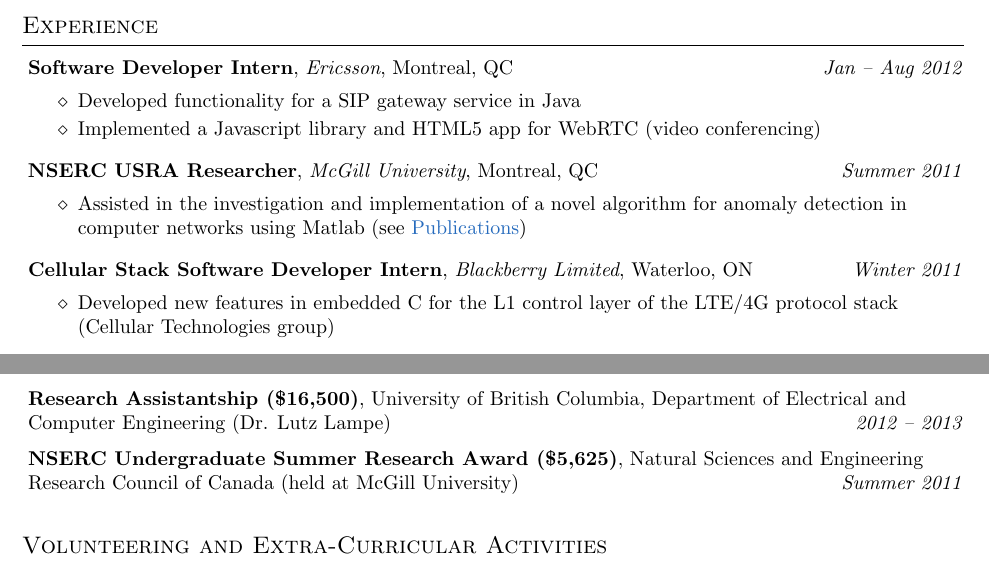
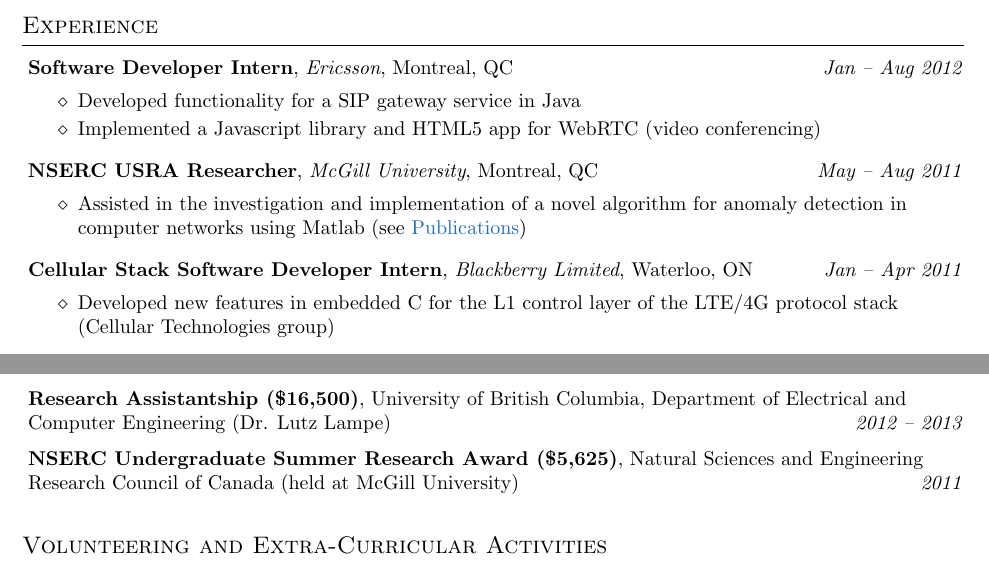
Before and after one commit to philmark/cv, a LaTeX CV (cv.tex): two parts of pages 1 and 2 of 2, joined at a grey line, cut so that both start at the same text. Compiled offline with pdfLaTeX.

Commit message:
update of dates

```diff
--- a/cv.tex
+++ b/cv.tex
@@ -91,7 +91,8 @@ Thesis: ``\href{http://circle.ubc.ca/handle/2429/51772}{Ethernet over Light}''
   conferencing)
 \end{jobdescription}
 
-\jobtitle{NSERC USRA Researcher}{McGill University}{Montreal, QC}{Summer 2011}
+\jobtitle{NSERC USRA Researcher}{McGill University}{Montreal, QC}{May -- Aug
+2011}
 \begin{jobdescription}
   \item Assisted in the investigation and implementation of a novel
   algorithm for anomaly detection in computer networks using Matlab (see
@@ -99,7 +100,7 @@ Thesis: ``\href{http://circle.ubc.ca/handle/2429/51772}{Ethernet over Light}''
 \end{jobdescription}
 
 \jobtitle{Cellular Stack Software Developer Intern}{Blackberry
-Limited}{Waterloo, ON}{Winter 2011}
+Limited}{Waterloo, ON}{Jan -- Apr 2011}
 \begin{jobdescription}
   \item Developed new features in embedded C for the L1 control layer of the
   LTE/4G protocol stack (Cellular Technologies group)
@@ -161,7 +162,7 @@ Lampe)}{2012 -- 2013}
 
 \itemdescription{NSERC Undergraduate Summer Research Award (\$5,625)}{Natural
 Sciences and Engineering Research Council of Canada (held at McGill
-University)}{Summer 2011}
+University)}{2011}
 \bigskip
 
 %%%%%%%%%%%%%%%%%%%%%%%%%%%%%%%%%%%%%%%%%%%%%%%%%%%%%%%%%%%%%%%%%%%%%%%%%%%%%%%%
```
Also changed, not shown: cv.txt (+4 -4 lines), cv.pdf, cv.tex (2 more changed lines), 2 other files.
